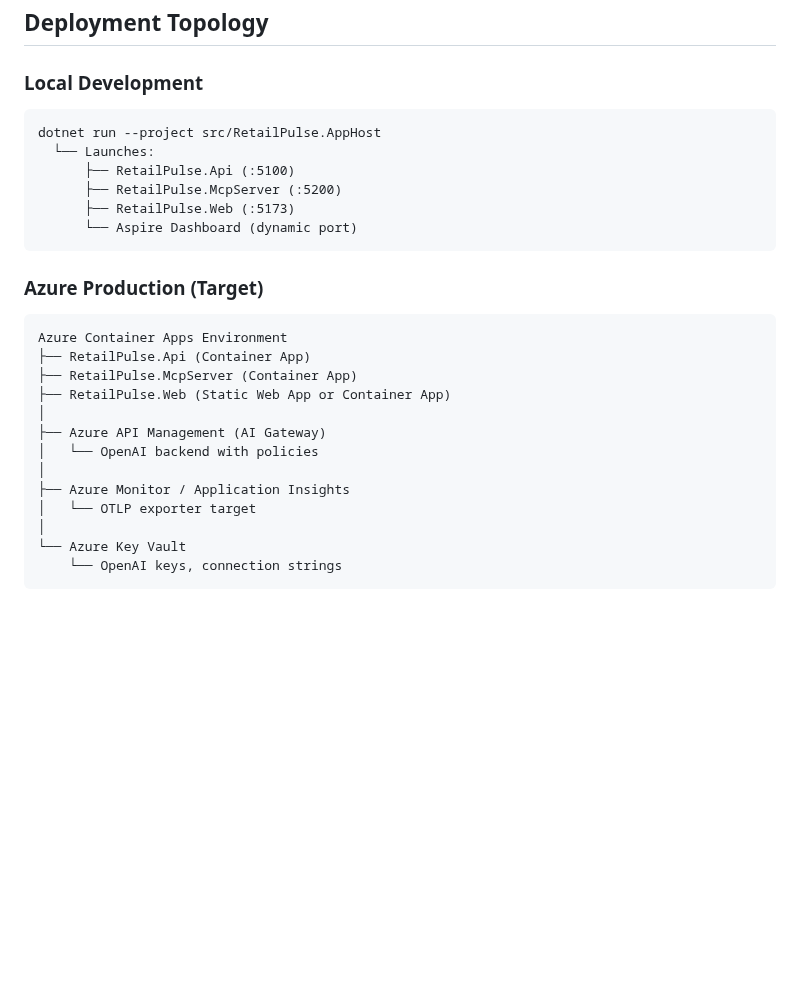
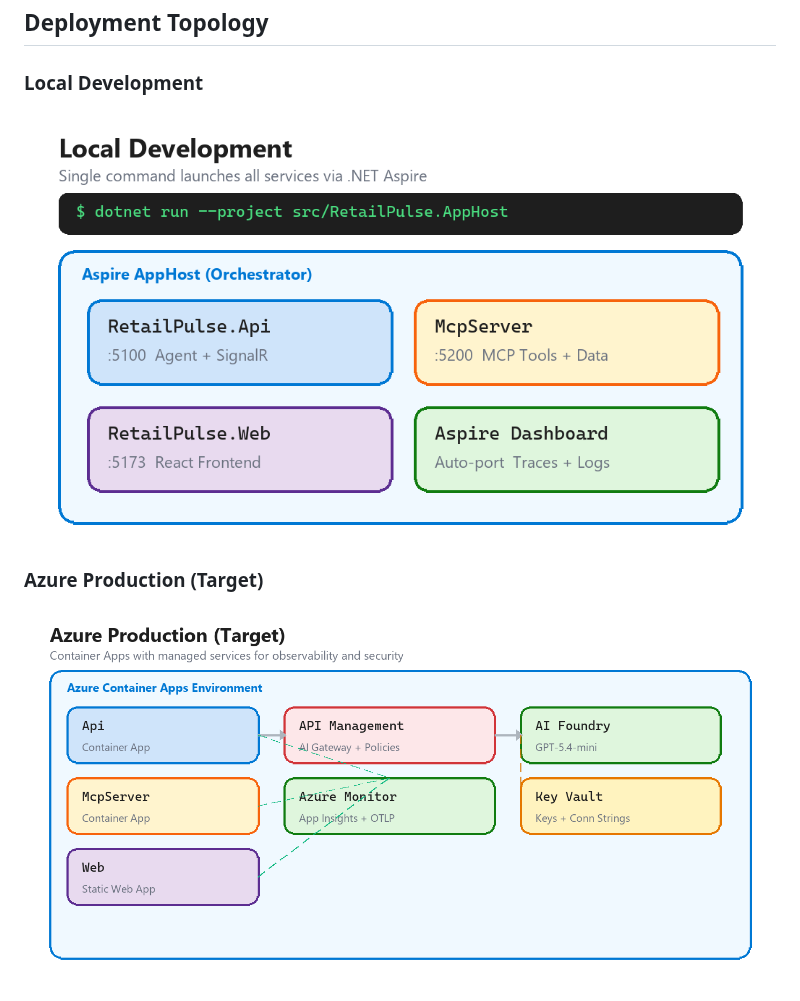
Before and after one commit to swigerb/retail-pulse, a Markdown page: docs/architecture.md, the part around the change. Drawn GitHub-style; pictures changed too: docs/deployment-azure.png (added), docs/deployment-local.png (added); blank space fills up the shorter version.

Commit message:
docs: replace ASCII deployment topology with visual diagrams
Add two deployment topology diagrams to architecture.md:
- Local Development: Aspire AppHost orchestrator with 4 services in a
  2x2 grid, including the dotnet run command bar
- Azure Production: Container Apps Environment with API Management
  gateway flow to AI Foundry, dashed telemetry lines to Azure Monitor,
  and Key Vault for secrets

Co-authored-by: Copilot <223556219+Copilot@users.noreply.github.com>

````diff
--- a/docs/architecture.md
+++ b/docs/architecture.md
@@ -168,29 +168,8 @@ tool added to the agent must log first, then fall back.
 
 ### Local Development
 
-```
-dotnet run --project src/RetailPulse.AppHost
-  └── Launches:
-      ├── RetailPulse.Api (:5100)
-      ├── RetailPulse.McpServer (:5200)
-      ├── RetailPulse.Web (:5173)
-      └── Aspire Dashboard (dynamic port)
-```
+![Local Development Topology](deployment-local.png)
 
 ### Azure Production (Target)
 
-```
-Azure Container Apps Environment
-├── RetailPulse.Api (Container App)
-├── RetailPulse.McpServer (Container App)
-├── RetailPulse.Web (Static Web App or Container App)
-│
-├── Azure API Management (AI Gateway)
-│   └── OpenAI backend with policies
-│
-├── Azure Monitor / Application Insights
-│   └── OTLP exporter target
-│
-└── Azure Key Vault
-    └── OpenAI keys, connection strings
-```
+![Azure Production Topology](deployment-azure.png)
````
